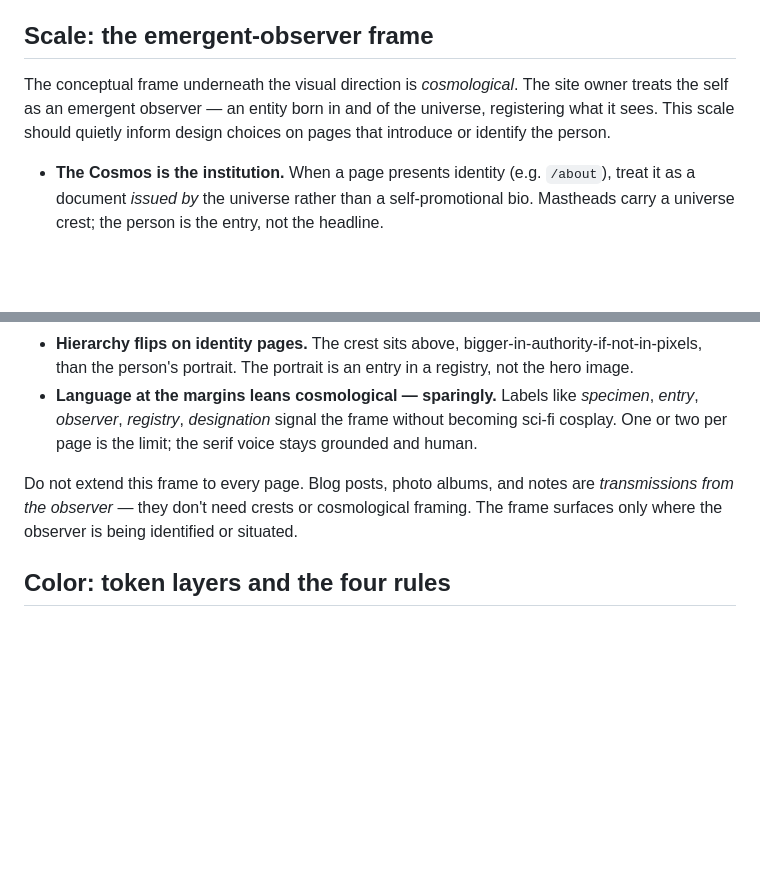
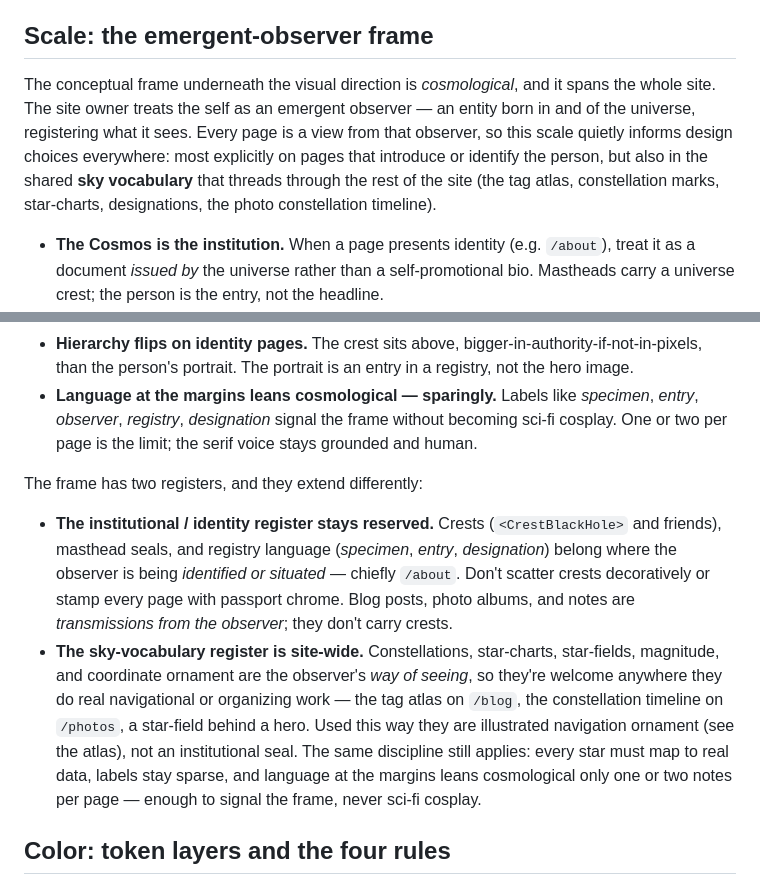
Before and after one commit to VinithS/viniths.github.io, a Markdown page: DESIGN.md, 2 parts joined by grey strips. Rendered like a GitHub page; blank space fills up the shorter version.

Commit message:
chore: update claude and design

```diff
--- a/DESIGN.md
+++ b/DESIGN.md
@@ -15,14 +15,17 @@ When in doubt: more serif, less chrome.
 
 ## Scale: the emergent-observer frame
 
-The conceptual frame underneath the visual direction is _cosmological_. The site owner treats the self as an emergent observer — an entity born in and of the universe, registering what it sees. This scale should quietly inform design choices on pages that introduce or identify the person.
+The conceptual frame underneath the visual direction is _cosmological_, and it spans the whole site. The site owner treats the self as an emergent observer — an entity born in and of the universe, registering what it sees. Every page is a view from that observer, so this scale quietly informs design choices everywhere: most explicitly on pages that introduce or identify the person, but also in the shared **sky vocabulary** that threads through the rest of the site (the tag atlas, constellation marks, star-charts, designations, the photo constellation timeline).
 
 - **The Cosmos is the institution.** When a page presents identity (e.g. `/about`), treat it as a document _issued by_ the universe rather than a self-promotional bio. Mastheads carry a universe crest; the person is the entry, not the headline.
 - **The `<CrestBlackHole>` component is the crest.** A dithered three-tone black hole (event horizon + accretion disk + pixel dither halo) rendered via `src/components/crests/CrestBlackHole.astro`. Use it where an institutional seal, passport crest, or university mark would sit — top-left of an identity card, masthead banners, authority marks on formal documents. Don't scatter it decoratively elsewhere.
 - **Hierarchy flips on identity pages.** The crest sits above, bigger-in-authority-if-not-in-pixels, than the person's portrait. The portrait is an entry in a registry, not the hero image.
 - **Language at the margins leans cosmological — sparingly.** Labels like _specimen_, _entry_, _observer_, _registry_, _designation_ signal the frame without becoming sci-fi cosplay. One or two per page is the limit; the serif voice stays grounded and human.
 
-Do not extend this frame to every page. Blog posts, photo albums, and notes are _transmissions from the observer_ — they don't need crests or cosmological framing. The frame surfaces only where the observer is being identified or situated.
+The frame has two registers, and they extend differently:
+
+- **The institutional / identity register stays reserved.** Crests (`<CrestBlackHole>` and friends), masthead seals, and registry language (_specimen_, _entry_, _designation_) belong where the observer is being *identified or situated* — chiefly `/about`. Don't scatter crests decoratively or stamp every page with passport chrome. Blog posts, photo albums, and notes are _transmissions from the observer_; they don't carry crests.
+- **The sky-vocabulary register is site-wide.** Constellations, star-charts, star-fields, magnitude, and coordinate ornament are the observer's _way of seeing_, so they're welcome anywhere they do real navigational or organizing work — the tag atlas on `/blog`, the constellation timeline on `/photos`, a star-field behind a hero. Used this way they are illustrated navigation ornament (see the atlas), not an institutional seal. The same discipline still applies: every star must map to real data, labels stay sparse, and language at the margins leans cosmological only one or two notes per page — enough to signal the frame, never sci-fi cosplay.
 
 ## Color: token layers and the four rules
 
```
Also changed, not shown: CLAUDE.md (+2 -2 lines).
